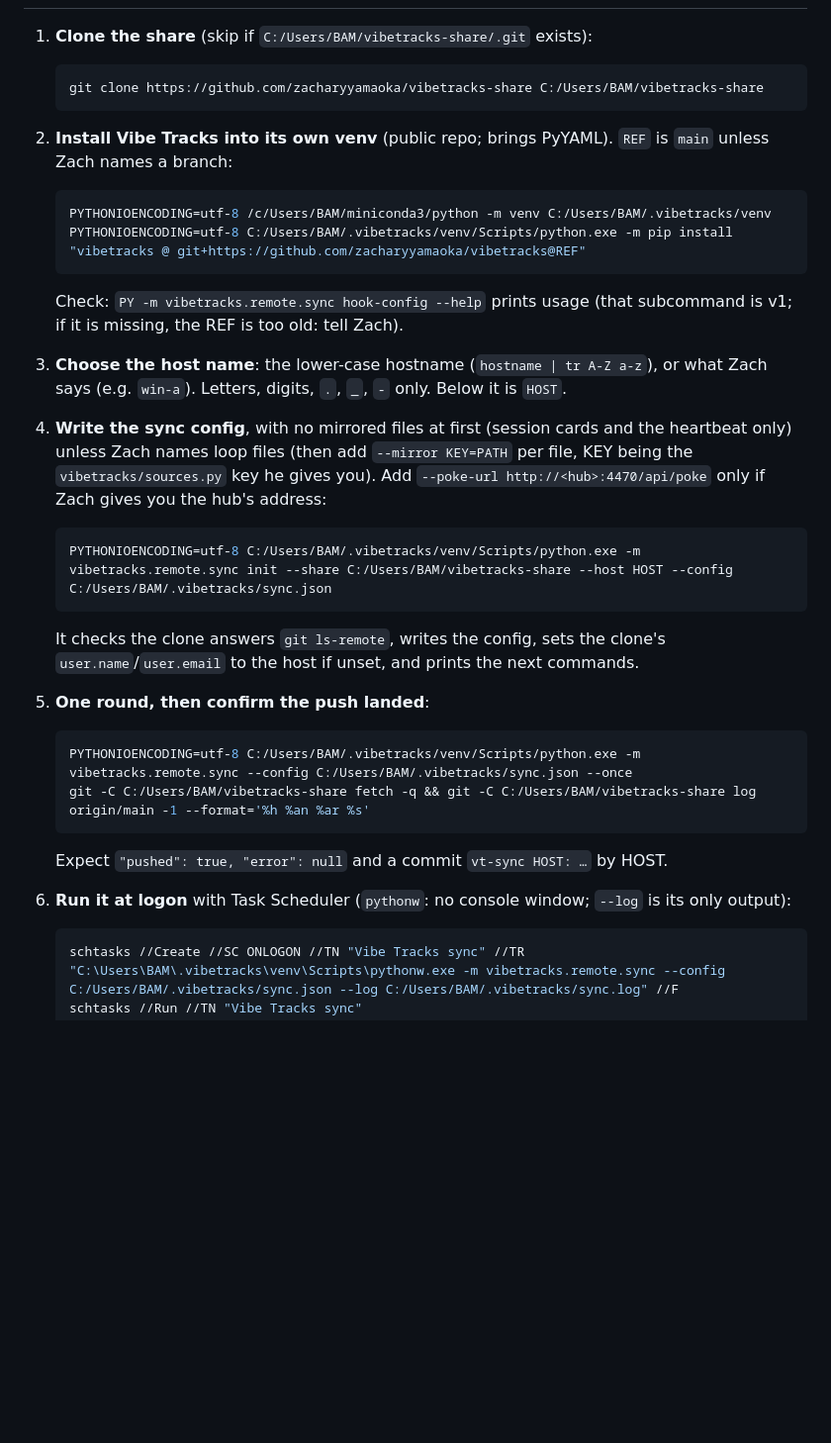
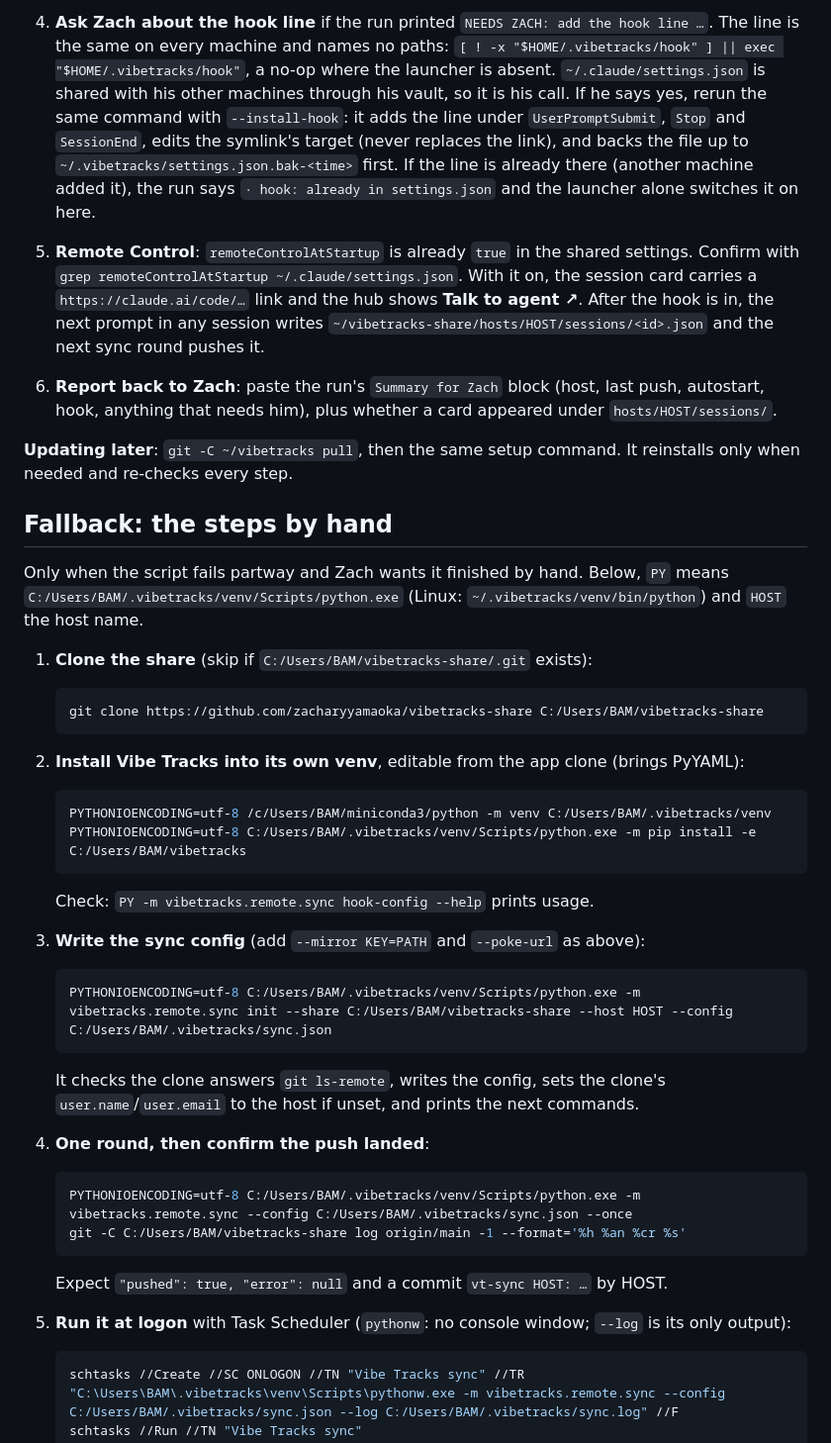
Before and after one commit to zacharyyamaoka/vibetracks, a Markdown page: docs/remote/WORKER_SETUP.md, the part around one of its changes. Shown at 99% size. GitHub-like rendering; blank space fills up the shorter version.

````diff
--- a/docs/remote/WORKER_SETUP.md
+++ b/docs/remote/WORKER_SETUP.md
@@ -24,3 +65,26 @@ Below, `PY` means `C:/Users/BAM/.vibetracks/venv/Scripts/python.exe` and `PYW` m
+4. **Ask Zach about the hook line** if the run printed `NEEDS ZACH: add the hook line …`. The line is the same on every
+   machine and names no paths: `[ ! -x "$HOME/.vibetracks/hook" ] || exec "$HOME/.vibetracks/hook"`, a no-op where
+   the launcher is absent. `~/.claude/settings.json` is shared with his other machines through his vault, so it is his
+   call. If he says yes, rerun the same command with `--install-hook`: it adds the line under `UserPromptSubmit`,
+   `Stop` and `SessionEnd`, edits the symlink's target (never replaces the link), and backs the file up to
+   `~/.vibetracks/settings.json.bak-<time>` first. If the line is already there (another machine added it), the run
+   says `· hook: already in settings.json` and the launcher alone switches it on here.
+
+5. **Remote Control**: `remoteControlAtStartup` is already `true` in the shared settings. Confirm with
+   `grep remoteControlAtStartup ~/.claude/settings.json`. With it on, the session card carries a
+   `https://claude.ai/code/…` link and the hub shows **Talk to agent ↗**. After the hook is in, the next prompt in any
+   session writes `~/vibetracks-share/hosts/HOST/sessions/<id>.json` and the next sync round pushes it.
+
+6. **Report back to Zach**: paste the run's `Summary for Zach` block (host, last push, autostart, hook, anything that
+   needs him), plus whether a card appeared under `hosts/HOST/sessions/`.
+
+**Updating later**: `git -C ~/vibetracks pull`, then the same setup command. It reinstalls only when needed and
+re-checks every step.
+
+## Fallback: the steps by hand
+
+Only when the script fails partway and Zach wants it finished by hand. Below, `PY` means
+`C:/Users/BAM/.vibetracks/venv/Scripts/python.exe` (Linux: `~/.vibetracks/venv/bin/python`) and `HOST` the host name.
 
 1. **Clone the share** (skip if `C:/Users/BAM/vibetracks-share/.git` exists):
 
@@ -28,22 +92,16 @@ Below, `PY` means `C:/Users/BAM/.vibetracks/venv/Scripts/python.exe` and `PYW` m
    git clone https://github.com/zacharyyamaoka/vibetracks-share C:/Users/BAM/vibetracks-share
    ```
 
-2. **Install Vibe Tracks into its own venv** (public repo; brings PyYAML). `REF` is `main` unless Zach names a branch:
+2. **Install Vibe Tracks into its own venv**, editable from the app clone (brings PyYAML):
 
    ```bash
    PYTHONIOENCODING=utf-8 /c/Users/BAM/miniconda3/python -m venv C:/Users/BAM/.vibetracks/venv
-   PYTHONIOENCODING=utf-8 C:/Users/BAM/.vibetracks/venv/Scripts/python.exe -m pip install "vibetracks @ git+https://github.com/zacharyyamaoka/vibetracks@REF"
+   PYTHONIOENCODING=utf-8 C:/Users/BAM/.vibetracks/venv/Scripts/python.exe -m pip install -e C:/Users/BAM/vibetracks
    ```
 
-   Check: `PY -m vibetracks.remote.sync hook-config --help` prints usage (that subcommand is v1; if it is missing,
-   the REF is too old: tell Zach).
+   Check: `PY -m vibetracks.remote.sync hook-config --help` prints usage.
 
-3. **Choose the host name**: the lower-case hostname (`hostname | tr A-Z a-z`), or what Zach says (e.g. `win-a`).
-   Letters, digits, `.`, `_`, `-` only. Below it is `HOST`.
-
-4. **Write the sync config**, with no mirrored files at first (session cards and the heartbeat only) unless Zach names
-   loop files (then add `--mirror KEY=PATH` per file, KEY being the `vibetracks/sources.py` key he gives you). Add
-   `--poke-url http://<hub>:4470/api/poke` only if Zach gives you the hub's address:
+3. **Write the sync config** (add `--mirror KEY=PATH` and `--poke-url` as above):
 
    ```bash
    PYTHONIOENCODING=utf-8 C:/Users/BAM/.vibetracks/venv/Scripts/python.exe -m vibetracks.remote.sync init --share C:/Users/BAM/vibetracks-share --host HOST --config C:/Users/BAM/.vibetracks/sync.json
@@ -52,16 +110,16 @@ Below, `PY` means `C:/Users/BAM/.vibetracks/venv/Scripts/python.exe` and `PYW` m
    It checks the clone answers `git ls-remote`, writes the config, sets the clone's `user.name`/`user.email` to the
    host if unset, and prints the next commands.
 
-5. **One round, then confirm the push landed**:
+4. **One round, then confirm the push landed**:
 
    ```bash
    PYTHONIOENCODING=utf-8 C:/Users/BAM/.vibetracks/venv/Scripts/python.exe -m vibetracks.remote.sync --config C:/Users/BAM/.vibetracks/sync.json --once
-   git -C C:/Users/BAM/vibetracks-share fetch -q && git -C C:/Users/BAM/vibetracks-share log origin/main -1 --format='%h %an %ar %s'
+   git -C C:/Users/BAM/vibetracks-share log origin/main -1 --format='%h %an %cr %s'
    ```
 
    Expect `"pushed": true, "error": null` and a commit `vt-sync HOST: …` by HOST.
 
-6. **Run it at logon** with Task Scheduler (`pythonw`: no console window; `--log` is its only output):
+5. **Run it at logon** with Task Scheduler (`pythonw`: no console window; `--log` is its only output):
 
    ```bash
    schtasks //Create //SC ONLOGON //TN "Vibe Tracks sync" //TR "C:\Users\BAM\.vibetracks\venv\Scripts\pythonw.exe -m vibetracks.remote.sync --config C:/Users/BAM/.vibetracks/sync.json --log C:/Users/BAM/.vibetracks/sync.log" //F
````
Also changed, not shown: other parts of docs/remote/WORKER_SETUP.md (+63 -40 lines), README.md (+25 -0 lines), docs/remote/DESIGN.md (+9 -4 lines).
